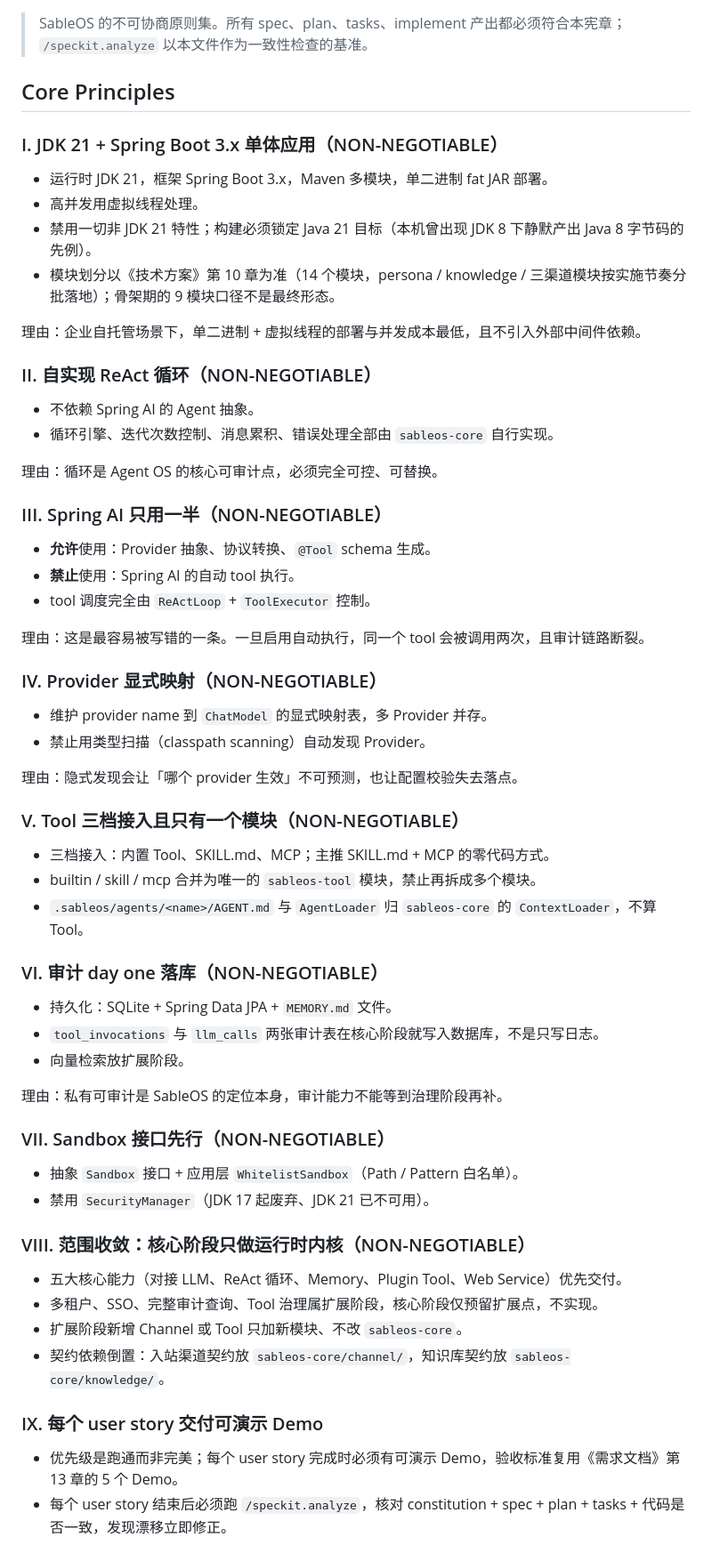
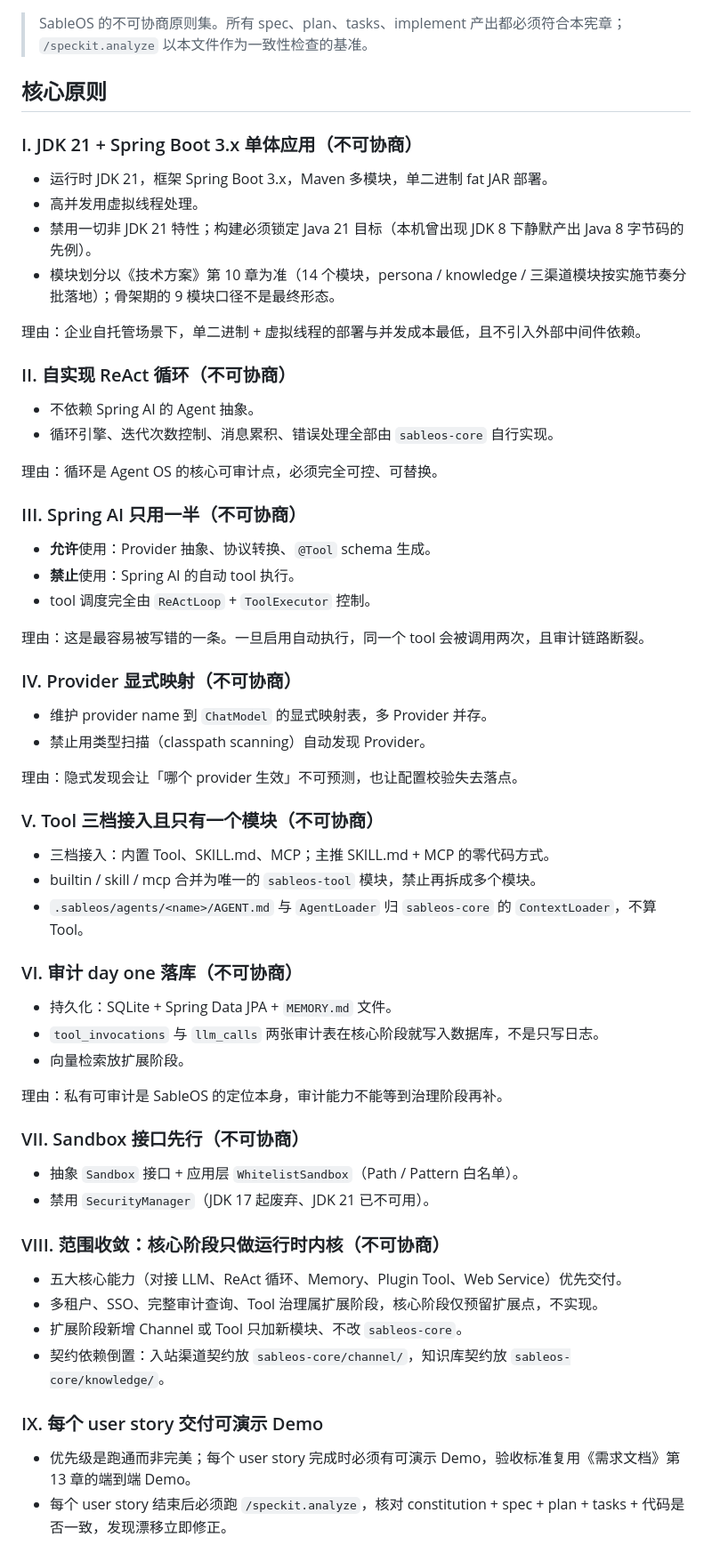
Before and after one commit to wychmod/sableos, a Markdown page: .specify/memory/constitution.md, the part around one of its changes. Shown at 89% size. GitHub-like rendering.

Commit message:
docs(constitution): v1.0.1 结构与治理术语中文化
- 标题与治理术语中文化：Core Principles → 核心原则、Governance → 治理、
  NON-NEGOTIABLE → 不可协商、Version/Ratified/Last Amended → 版本/批准日期/最后修订
- 修正原则 IX 里过时的验收口径：需求文档第 13 章已由「五个 Demo」改为两个端到端
  Demo，宪章同步
- 版本按治理条款的 PATCH 定义升到 1.0.1（措辞与非语义调整），批准日期不变

校验：无残留英文结构词；markdownlint（MD013/MD025 豁免）exit 0

```diff
--- a/.specify/memory/constitution.md
+++ b/.specify/memory/constitution.md
@@ -3,9 +3,9 @@
 > SableOS 的不可协商原则集。所有 spec、plan、tasks、implement 产出都必须符合本宪章；
 > `/speckit.analyze` 以本文件作为一致性检查的基准。
 
-## Core Principles
+## 核心原则
 
-### I. JDK 21 + Spring Boot 3.x 单体应用（NON-NEGOTIABLE）
+### I. JDK 21 + Spring Boot 3.x 单体应用（不可协商）
 
 - 运行时 JDK 21，框架 Spring Boot 3.x，Maven 多模块，单二进制 fat JAR 部署。
 - 高并发用虚拟线程处理。
@@ -14,14 +14,14 @@
 
 理由：企业自托管场景下，单二进制 + 虚拟线程的部署与并发成本最低，且不引入外部中间件依赖。
 
-### II. 自实现 ReAct 循环（NON-NEGOTIABLE）
+### II. 自实现 ReAct 循环（不可协商）
 
 - 不依赖 Spring AI 的 Agent 抽象。
 - 循环引擎、迭代次数控制、消息累积、错误处理全部由 `sableos-core` 自行实现。
 
 理由：循环是 Agent OS 的核心可审计点，必须完全可控、可替换。
 
-### III. Spring AI 只用一半（NON-NEGOTIABLE）
+### III. Spring AI 只用一半（不可协商）
 
 - **允许**使用：Provider 抽象、协议转换、`@Tool` schema 生成。
 - **禁止**使用：Spring AI 的自动 tool 执行。
@@ -29,20 +29,20 @@
 
 理由：这是最容易被写错的一条。一旦启用自动执行，同一个 tool 会被调用两次，且审计链路断裂。
 
-### IV. Provider 显式映射（NON-NEGOTIABLE）
+### IV. Provider 显式映射（不可协商）
 
 - 维护 provider name 到 `ChatModel` 的显式映射表，多 Provider 并存。
 - 禁止用类型扫描（classpath scanning）自动发现 Provider。
 
 理由：隐式发现会让「哪个 provider 生效」不可预测，也让配置校验失去落点。
 
-### V. Tool 三档接入且只有一个模块（NON-NEGOTIABLE）
+### V. Tool 三档接入且只有一个模块（不可协商）
 
 - 三档接入：内置 Tool、SKILL.md、MCP；主推 SKILL.md + MCP 的零代码方式。
 - builtin / skill / mcp 合并为唯一的 `sableos-tool` 模块，禁止再拆成多个模块。
 - `.sableos/agents/<name>/AGENT.md` 与 `AgentLoader` 归 `sableos-core` 的 `ContextLoader`，不算 Tool。
 
-### VI. 审计 day one 落库（NON-NEGOTIABLE）
+### VI. 审计 day one 落库（不可协商）
 
 - 持久化：SQLite + Spring Data JPA + `MEMORY.md` 文件。
 - `tool_invocations` 与 `llm_calls` 两张审计表在核心阶段就写入数据库，不是只写日志。
@@ -50,12 +50,12 @@
 
 理由：私有可审计是 SableOS 的定位本身，审计能力不能等到治理阶段再补。
 
-### VII. Sandbox 接口先行（NON-NEGOTIABLE）
+### VII. Sandbox 接口先行（不可协商）
 
 - 抽象 `Sandbox` 接口 + 应用层 `WhitelistSandbox`（Path / Pattern 白名单）。
 - 禁用 `SecurityManager`（JDK 17 起废弃、JDK 21 已不可用）。
 
-### VIII. 范围收敛：核心阶段只做运行时内核（NON-NEGOTIABLE）
+### VIII. 范围收敛：核心阶段只做运行时内核（不可协商）
 
 - 五大核心能力（对接 LLM、ReAct 循环、Memory、Plugin Tool、Web Service）优先交付。
 - 多租户、SSO、完整审计查询、Tool 治理属扩展阶段，核心阶段仅预留扩展点，不实现。
@@ -64,7 +64,7 @@
 
 ### IX. 每个 user story 交付可演示 Demo
 
-- 优先级是跑通而非完美；每个 user story 完成时必须有可演示 Demo，验收标准复用《需求文档》第 13 章的 5 个 Demo。
+- 优先级是跑通而非完美；每个 user story 完成时必须有可演示 Demo，验收标准复用《需求文档》第 13 章的端到端 Demo。
 - 每个 user story 结束后必须跑 `/speckit.analyze`，核对 constitution + spec + plan + tasks + 代码是否一致，发现漂移立即修正。
 
 ## 技术栈与范围约束
```
Also changed, not shown: other parts of .specify/memory/constitution.md (+2 -2 lines).
